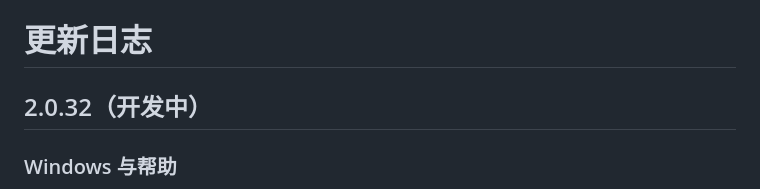
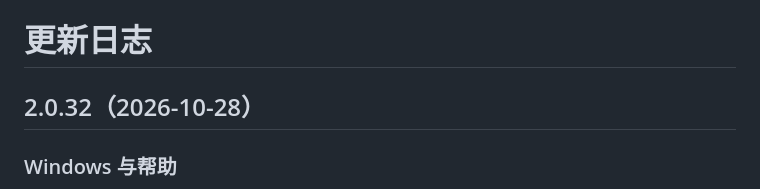
Before and after one commit to yongzhuanghuo/downieTest, a Markdown page: CHANGELOG.md, the part around the change. GitHub-like rendering.

Commit message:
chore(release): 2.0.32
Co-Authored-By: Claude Code <noreply@anthropic.com>

```diff
--- a/CHANGELOG.md
+++ b/CHANGELOG.md
@@ -1,6 +1,6 @@
 # 更新日志
 
-## 2.0.32（开发中）
+## 2.0.32（2026-10-28）
 
 ### Windows 与帮助
 
```
